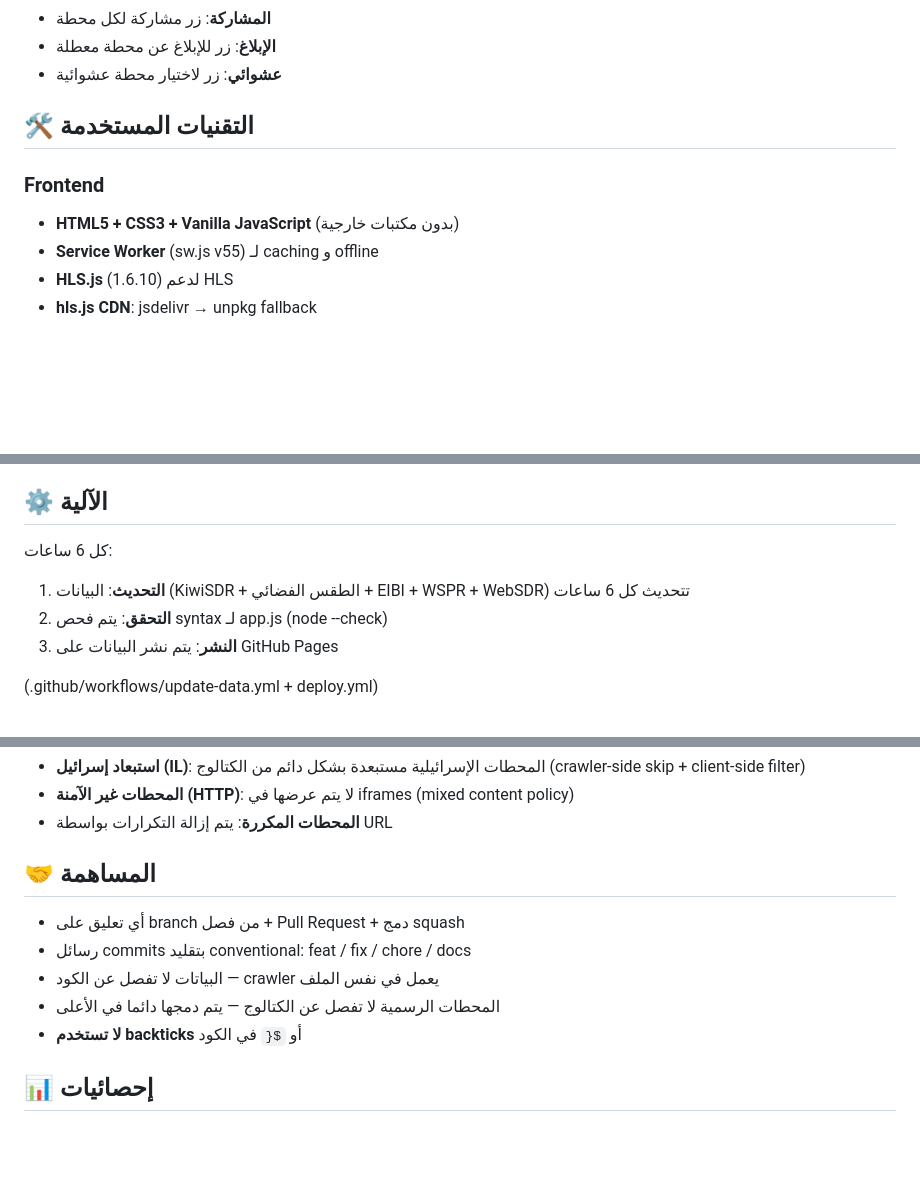
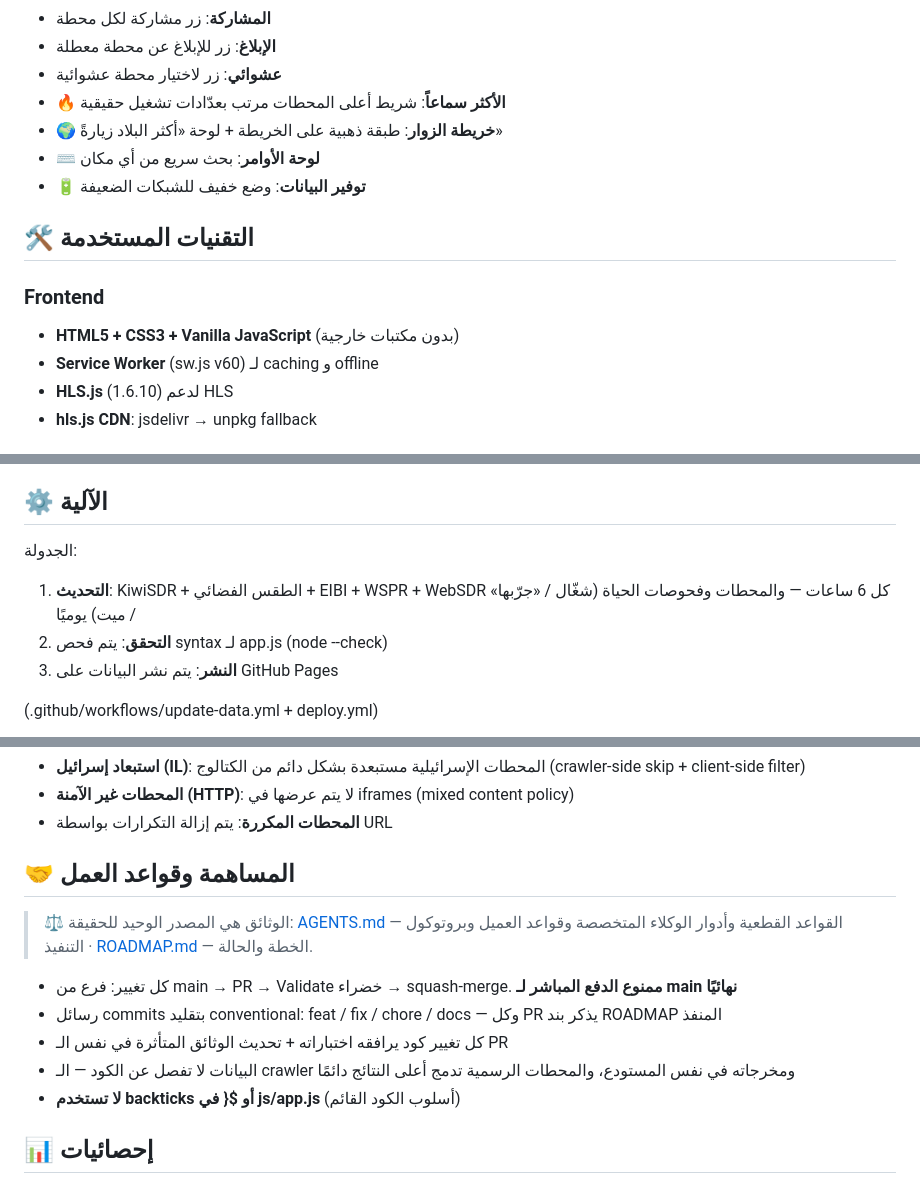
Before and after one commit to SamoTech/Radio, a Markdown page: README.md, 3 parts joined by grey strips. Rendered like a GitHub page; blank space fills up the shorter version.

```diff
--- a/README.md
+++ b/README.md
@@ -74,12 +76,16 @@
 - **المشاركة**: زر مشاركة لكل محطة
 - **الإبلاغ**: زر للإبلاغ عن محطة معطلة
 - **عشوائي**: زر لاختيار محطة عشوائية
+- **🔥 الأكثر سماعاً**: شريط أعلى المحطات مرتب بعدّادات تشغيل حقيقية
+- **🌍 خريطة الزوار**: طبقة ذهبية على الخريطة + لوحة «أكثر البلاد زيارةً»
+- **⌨️ لوحة الأوامر**: بحث سريع من أي مكان
+- **🔋 توفير البيانات**: وضع خفيف للشبكات الضعيفة
 
 ## 🛠 التقنيات المستخدمة
 
 ### Frontend
 - **HTML5 + CSS3 + Vanilla JavaScript** (بدون مكتبات خارجية)
-- **Service Worker** (sw.js v55) لـ caching و offline
+- **Service Worker** (sw.js v60) لـ caching و offline
 - **HLS.js** (1.6.10) لدعم HLS
 - **hls.js CDN**: jsdelivr → unpkg fallback
 
@@ -150,8 +166,8 @@ python -m http.server 8000
 
 ## ⚙ الآلية
 
-كل 6 ساعات:
-1. **التحديث**: البيانات (KiwiSDR + الطقس الفضائي + EIBI + WSPR + WebSDR) تتحديث كل 6 ساعات
+الجدولة:
+1. **التحديث**: KiwiSDR + الطقس الفضائي + EIBI + WSPR + WebSDR كل 6 ساعات — والمحطات وفحوصات الحياة (شغّال / «جرّبها» / ميت) يوميًا
 2. **التحقق**: يتم فحص syntax لـ app.js (node --check)
 3. **النشر**: يتم نشر البيانات على GitHub Pages
 
@@ -207,13 +216,15 @@ python -m http.server 8000
 - **المحطات غير الآمنة (HTTP)**: لا يتم عرضها في iframes (mixed content policy)
 - **المحطات المكررة**: يتم إزالة التكرارات بواسطة URL
 
-## 🤝 المساهمة
+## 🤝 المساهمة وقواعد العمل
 
-- أي تعليق على branch من فصل + Pull Request + دمج squash
-- رسائل commits بتقليد conventional: feat / fix / chore / docs
-- البياتات لا تفصل عن الكود — crawler يعمل في نفس الملف
-- المحطات الرسمية لا تفصل عن الكتالوج — يتم دمجها دائما في الأعلى
-- **لا تستخدم backticks** أو `${` في الكود
+> ⚖️ الوثائق هي المصدر الوحيد للحقيقة: [AGENTS.md](AGENTS.md) — القواعد القطعية وأدوار الوكلاء المتخصصة وقواعد العميل وبروتوكول التنفيذ · [ROADMAP.md](ROADMAP.md) — الخطة والحالة.
+
+- كل تغيير: فرع من main → PR → Validate خضراء → squash-merge. **ممنوع الدفع المباشر لـ main نهائيًا**
+- رسائل commits بتقليد conventional: feat / fix / chore / docs — وكل PR يذكر بند ROADMAP المنفذ
+- كل تغيير كود يرافقه اختباراته + تحديث الوثائق المتأثرة في نفس الـ PR
+- البيانات لا تفصل عن الكود — الـ crawler ومخرجاته في نفس المستودع، والمحطات الرسمية تدمج أعلى النتائج دائمًا
+- **لا تستخدم backticks أو ${ في js/app.js** (أسلوب الكود القائم)
 
 ## 📊 إحصائيات
 
```
Also changed, not shown: other parts of README.md (+37 -32 lines), AGENTS.md (added, +107 -0 lines), ROADMAP.md (added, +145 -0 lines).
